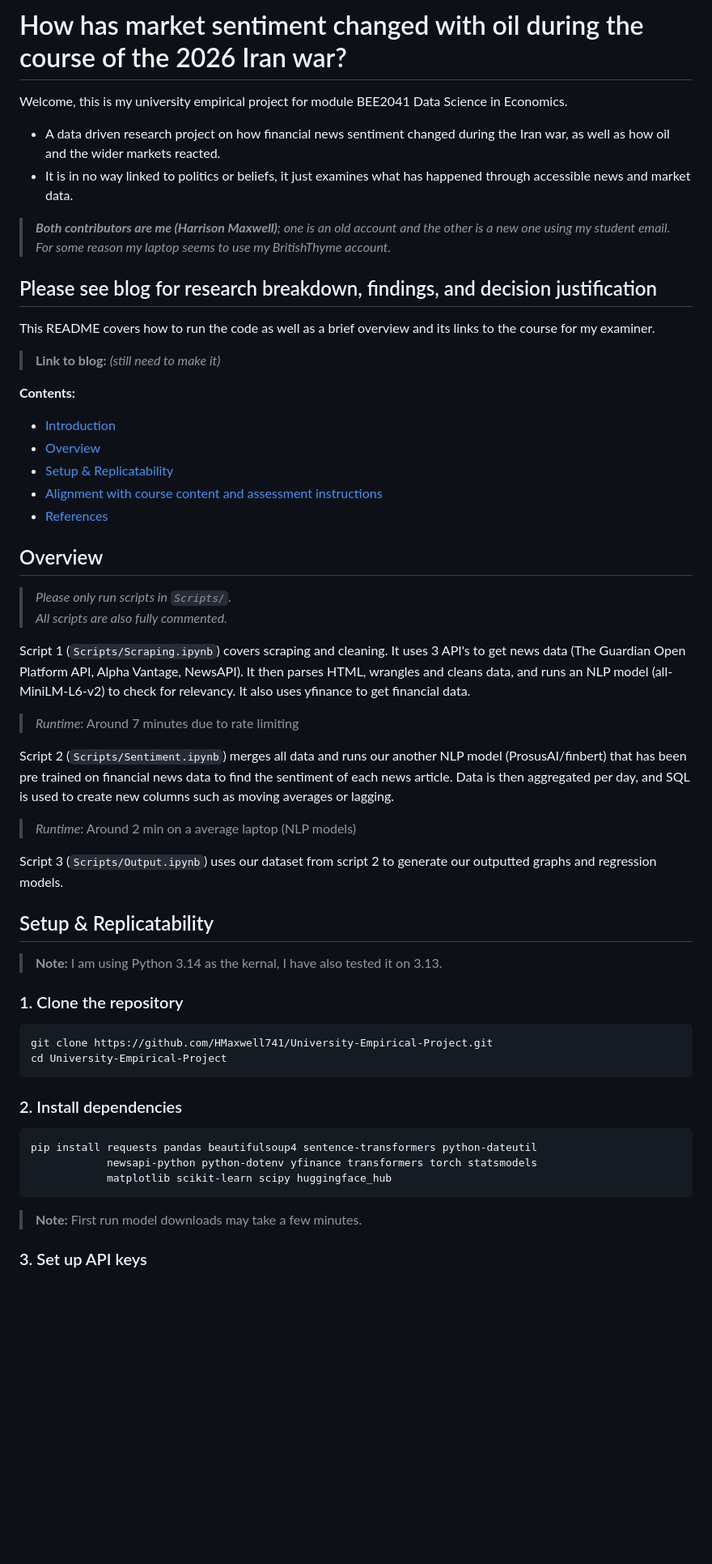
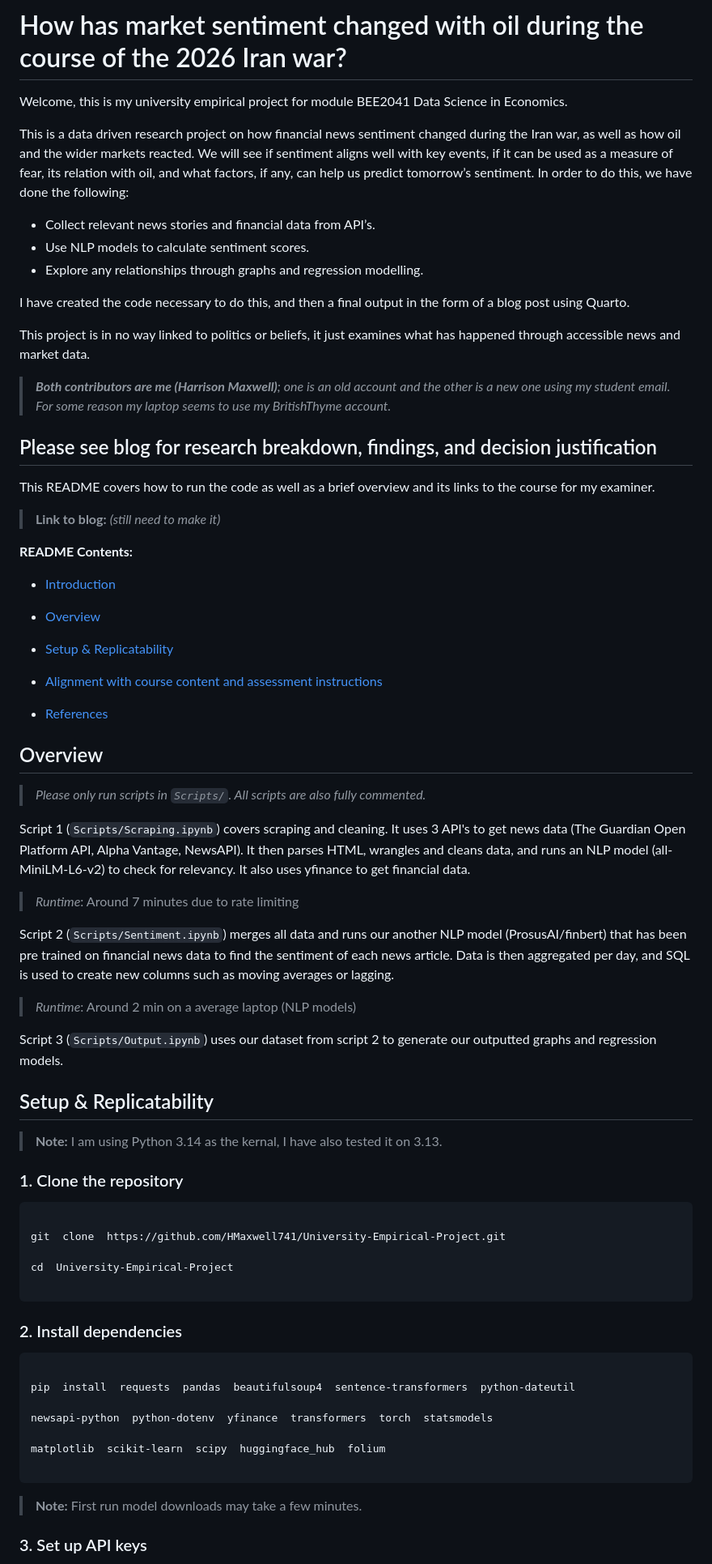
Before and after one commit to HMaxwell741/University-Empirical-Project, a Markdown page: README.md, the part around one of its changes. Shown at 81% size. GitHub-like rendering; blank space fills up the shorter version.

Commit message:
Expanded project description and fixed note formatting issue

````diff
--- a/README.md
+++ b/README.md
@@ -1,54 +1,108 @@
 # How has market sentiment changed with oil during the course of the 2026 Iran war?
+
 
 Welcome, this is my university empirical project for module BEE2041 Data Science in Economics.
 
-  - A data driven research project on how financial news sentiment changed during the Iran war, as well as how oil and the wider markets reacted.
-  - It is in no way linked to politics or beliefs, it just examines what has happened through accessible news and market data.
+This is a data driven research project on how financial news sentiment changed during the Iran war, as well as how oil and the wider markets reacted. We will see if sentiment aligns well with key events, if it can be used as a measure of fear, its relation with oil, and what factors, if any, can help us predict tomorrow’s sentiment. In order to do this, we have done the following:
 
- >***Both contributors are me (Harrison Maxwell)**; one is an old account and the other is a new one using my student email. For some reason my laptop seems to use my BritishThyme account.*
+ -  Collect relevant news stories and financial data from API’s.
+-   Use NLP models to calculate sentiment scores.
+-   Explore any relationships through graphs and regression modelling.
+
+I have created the code necessary to do this, and then a final output in the form of a blog post using Quarto.
+
+This project is in no way linked to politics or beliefs, it just examines what has happened through accessible news and market data.
+
+
+
+>***Both contributors are me (Harrison Maxwell)**; one is an old account and the other is a new one using my student email. For some reason my laptop seems to use my BritishThyme account.*
+
+
 
 ## Please see blog for research breakdown, findings, and decision justification
+
 This README covers how to run the code as well as a brief overview and its links to the course for my examiner.
-> **Link to blog:** *(still need to make it)*
 
-**Contents:**
+>  **Link to blog:**  *(still need to make it)*
+
+
+
+**README Contents:**
+
 - [Introduction](#please-see-blog-for-research-breakdown-findings-and-decision-justification)
+
 - [Overview](#Overveiw)
+
 - [Setup & Replicatability](#Setup-&-Replicatability)
+
 - [Alignment with course content and assessment instructions](#Alignment-with-course-content-and-assessment-instructions)
+
 - [References](#References)
 
+
+
 ## Overview
->*Please only run scripts in `Scripts/`.
->All scripts are also fully commented.*
+
+>*Please only run scripts in `Scripts/`. All scripts are also fully commented.*
+
+
 
 Script 1 (`Scripts/Scraping.ipynb`) covers scraping and cleaning. It uses 3 API's to get news data (The Guardian Open Platform API, Alpha Vantage, NewsAPI). It then parses HTML, wrangles and cleans data, and runs an NLP model (all-MiniLM-L6-v2) to check for relevancy. It also uses yfinance to get financial data.
->*Runtime*:  Around 7 minutes due to rate limiting
+
+>*Runtime*: Around 7 minutes due to rate limiting
+
+
 
 Script 2 (`Scripts/Sentiment.ipynb`) merges all data and runs our another NLP model (ProsusAI/finbert) that has been pre trained on financial news data to find the sentiment of each news article. Data is then aggregated per day, and SQL is used to create new columns such as moving averages or lagging.
+
 >*Runtime*: Around 2 min on a average laptop (NLP models)
+
+
 
 Script 3 (`Scripts/Output.ipynb`) uses our dataset from script 2 to generate our outputted graphs and regression models.
 
+
+
 ## Setup & Replicatability
+
+
 
 >**Note:** I am using Python 3.14 as the kernal, I have also tested it on 3.13.
 
+
+
 ### 1. Clone the repository
 
+
+
 ```bash
-git clone https://github.com/HMaxwell741/University-Empirical-Project.git
-cd University-Empirical-Project
+
+git  clone  https://github.com/HMaxwell741/University-Empirical-Project.git
+
+cd  University-Empirical-Project
+
 ```
+
+
 
 ### 2. Install dependencies
 
+
+
 ```bash
-pip install requests pandas beautifulsoup4 sentence-transformers python-dateutil
-            newsapi-python python-dotenv yfinance transformers torch statsmodels
-            matplotlib scikit-learn scipy huggingface_hub
+
+pip  install  requests  pandas  beautifulsoup4  sentence-transformers  python-dateutil
+
+newsapi-python  python-dotenv  yfinance  transformers  torch  statsmodels
+
+matplotlib  scikit-learn  scipy  huggingface_hub  folium
+
 ```
 
-> **Note:** First run model downloads may take a few minutes.
+
+
+>  **Note:** First run model downloads may take a few minutes.
+
+
 
 ### 3. Set up API keys
````
Also changed, not shown: other parts of README.md (+45 -8 lines).
